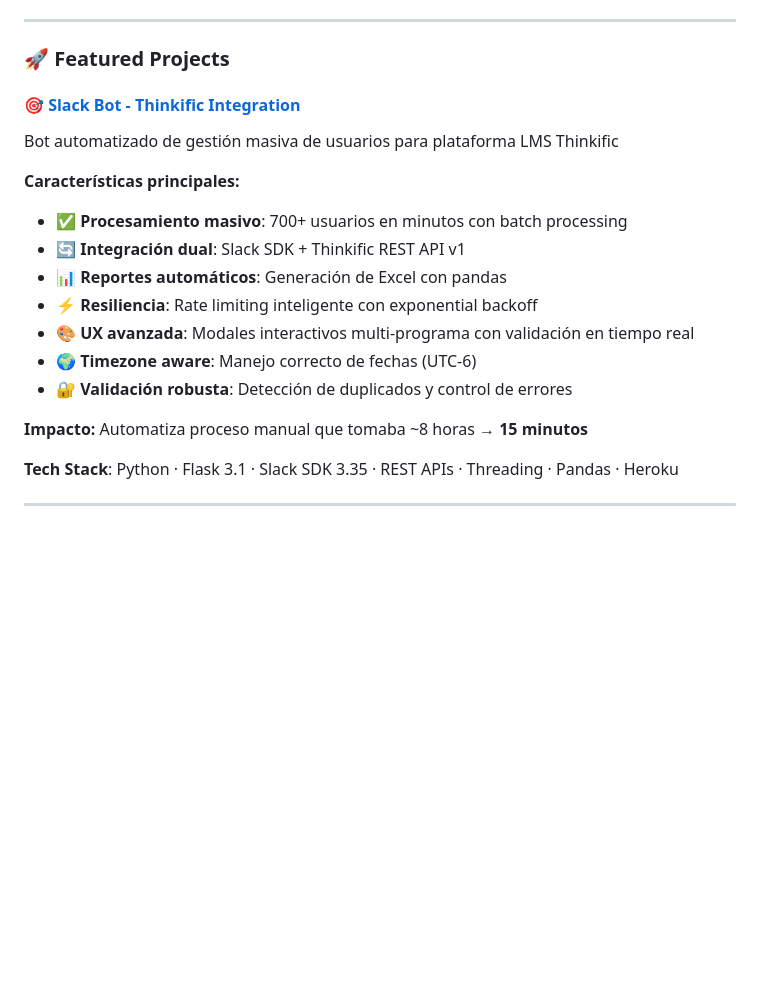
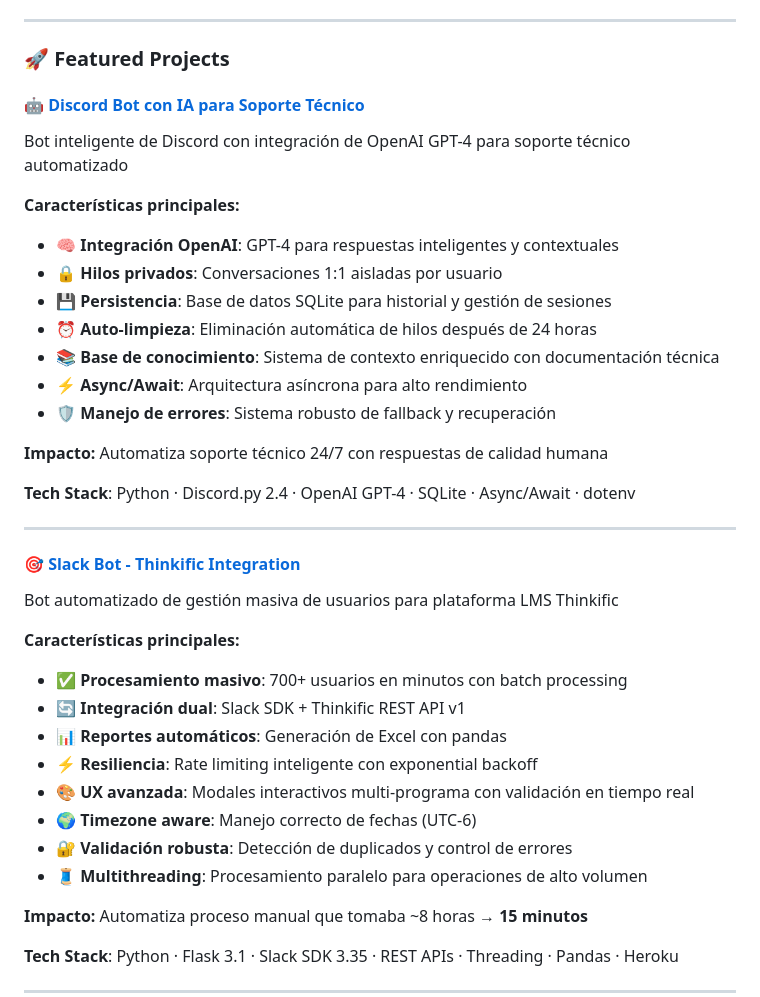
Before and after one commit to FerDVaz09/FerDVaz09, a Markdown page: README.md, the part around the change printed below. Rendered like a GitHub page; blank space fills up the shorter version.

```diff
--- a/README.md
+++ b/README.md
@@ -32,6 +37,24 @@ Especializado en automatización de procesos, integración de APIs y desarrollo
 ---
 
 ### 🚀 Featured Projects
+
+#### 🤖 [Discord Bot con IA para Soporte Técnico](https://github.com/FerDVaz09/ABACUS-AI-DISCORD)
+Bot inteligente de Discord con integración de OpenAI GPT-4 para soporte técnico automatizado
+
+**Características principales:**
+- 🧠 **Integración OpenAI**: GPT-4 para respuestas inteligentes y contextuales
+- 🔒 **Hilos privados**: Conversaciones 1:1 aisladas por usuario
+- 💾 **Persistencia**: Base de datos SQLite para historial y gestión de sesiones
+- ⏰ **Auto-limpieza**: Eliminación automática de hilos después de 24 horas
+- 📚 **Base de conocimiento**: Sistema de contexto enriquecido con documentación técnica
+- ⚡ **Async/Await**: Arquitectura asíncrona para alto rendimiento
+- 🛡️ **Manejo de errores**: Sistema robusto de fallback y recuperación
+
+**Impacto:** Automatiza soporte técnico 24/7 con respuestas de calidad humana
+
+**Tech Stack**: Python · Discord.py 2.4 · OpenAI GPT-4 · SQLite · Async/Await · dotenv
+
+---
 
 #### 🎯 [Slack Bot - Thinkific Integration](https://github.com/FerDVaz09/Slaack-bot-Thinkific)
 Bot automatizado de gestión masiva de usuarios para plataforma LMS Thinkific
@@ -44,6 +67,7 @@ Bot automatizado de gestión masiva de usuarios para plataforma LMS Thinkific
 - 🎨 **UX avanzada**: Modales interactivos multi-programa con validación en tiempo real
 - 🌍 **Timezone aware**: Manejo correcto de fechas (UTC-6)
 - 🔐 **Validación robusta**: Detección de duplicados y control de errores
+- 🧵 **Multithreading**: Procesamiento paralelo para operaciones de alto volumen
 
 **Impacto:** Automatiza proceso manual que tomaba ~8 horas → **15 minutos**
 
```
Also changed, not shown: other parts of README.md (+39 -7 lines).
